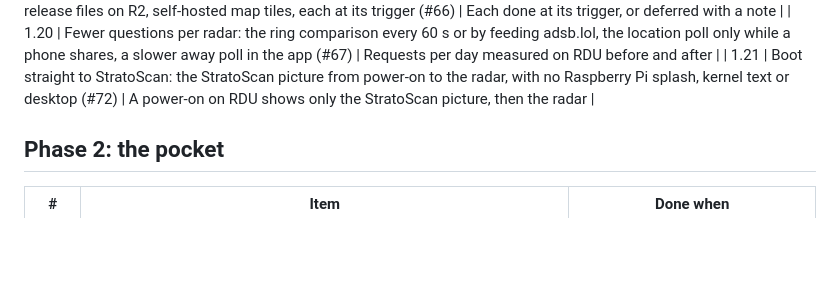
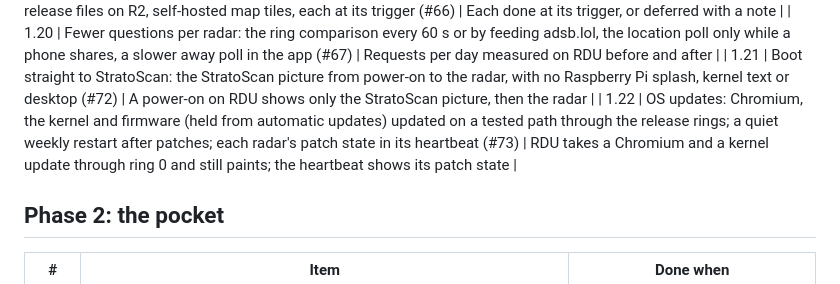
Before and after one commit to mferris/StratoScan, a Markdown page: docs/ROADMAP.md, the part around the change. Rendered like a GitHub page; blank space fills up the shorter version.

Commit message:
Roadmap: 1.22 OS updates (#73)
Co-Authored-By: Claude Opus 5.5 <noreply@anthropic.com>

```diff
--- a/docs/ROADMAP.md
+++ b/docs/ROADMAP.md
@@ -85,6 +85,7 @@ phone ──(pairing, notification rules)──▶ relay
 | 1.19 | The relay at hundreds of radars: D1 read replicas, release files on R2, self-hosted map tiles, each at its trigger (#66) | Each done at its trigger, or deferred with a note |
 | 1.20 | Fewer questions per radar: the ring comparison every 60 s or by feeding adsb.lol, the location poll only while a phone shares, a slower away poll in the app (#67) | Requests per day measured on RDU before and after |
 | 1.21 | Boot straight to StratoScan: the StratoScan picture from power-on to the radar, with no Raspberry Pi splash, kernel text or desktop (#72) | A power-on on RDU shows only the StratoScan picture, then the radar |
+| 1.22 | OS updates: Chromium, the kernel and firmware (held from automatic updates) updated on a tested path through the release rings; a quiet weekly restart after patches; each radar's patch state in its heartbeat (#73) | RDU takes a Chromium and a kernel update through ring 0 and still paints; the heartbeat shows its patch state |
 ## Phase 2: the pocket
 
 | # | Item | Done when |
```
